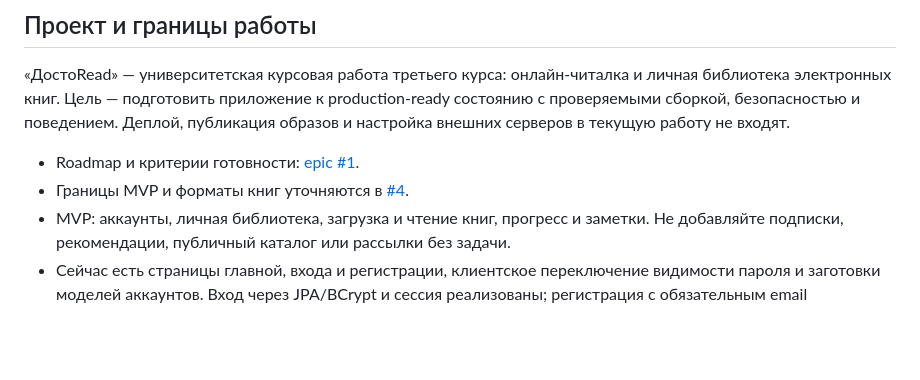
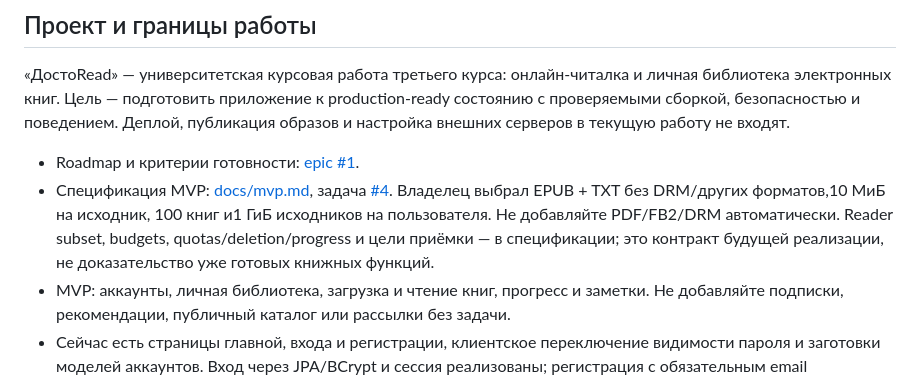
Before and after one commit to Kenedy228/online_reader, a Markdown page: AGENTS.md, the part around the change. GitHub-like rendering; blank space fills up the shorter version.

```diff
--- a/AGENTS.md
+++ b/AGENTS.md
@@ -8,7 +8,11 @@ production-ready состоянию с проверяемыми сборкой,
 Деплой, публикация образов и настройка внешних серверов в текущую работу не входят.
 
 - Roadmap и критерии готовности: [epic #1](https://github.com/Kenedy228/online_reader/issues/1).
-- Границы MVP и форматы книг уточняются в [#4](https://github.com/Kenedy228/online_reader/issues/4).
+- Спецификация MVP: [docs/mvp.md](docs/mvp.md), задача [#4](https://github.com/Kenedy228/online_reader/issues/4).
+  Владелец выбрал EPUB + TXT без DRM/других форматов,10 МиБ на исходник,
+  100 книг и1 ГиБ исходников на пользователя. Не добавляйте PDF/FB2/DRM автоматически.
+  Reader subset, budgets, quotas/deletion/progress и цели приёмки — в спецификации;
+  это контракт будущей реализации, не доказательство уже готовых книжных функций.
 - MVP: аккаунты, личная библиотека, загрузка и чтение книг, прогресс и заметки.
   Не добавляйте подписки, рекомендации, публичный каталог или рассылки без задачи.
 - Сейчас есть страницы главной, входа и регистрации, клиентское переключение
```
Also changed, not shown: README.md (+3 -2 lines), docs/mvp.md (added, +206 -0 lines).
